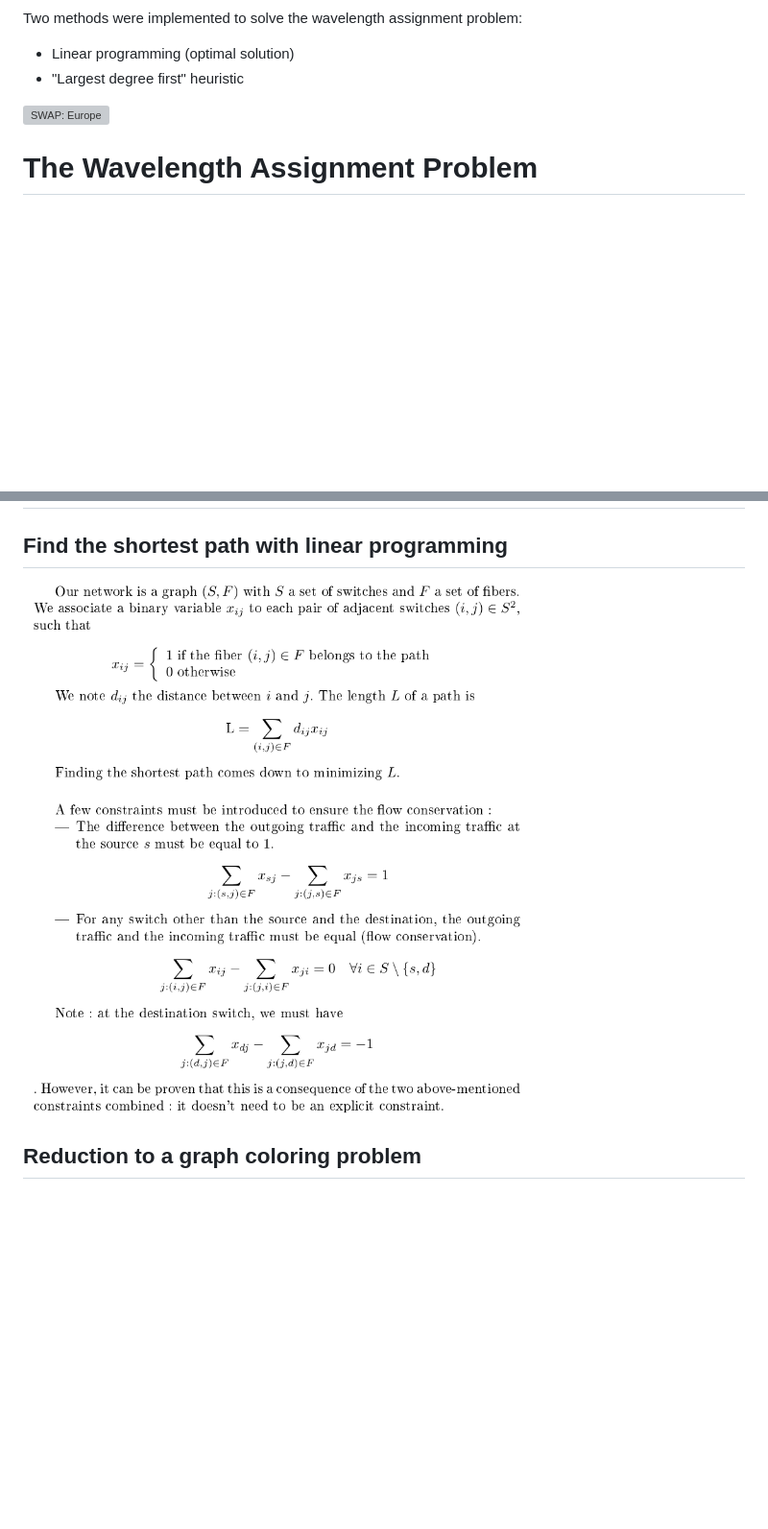
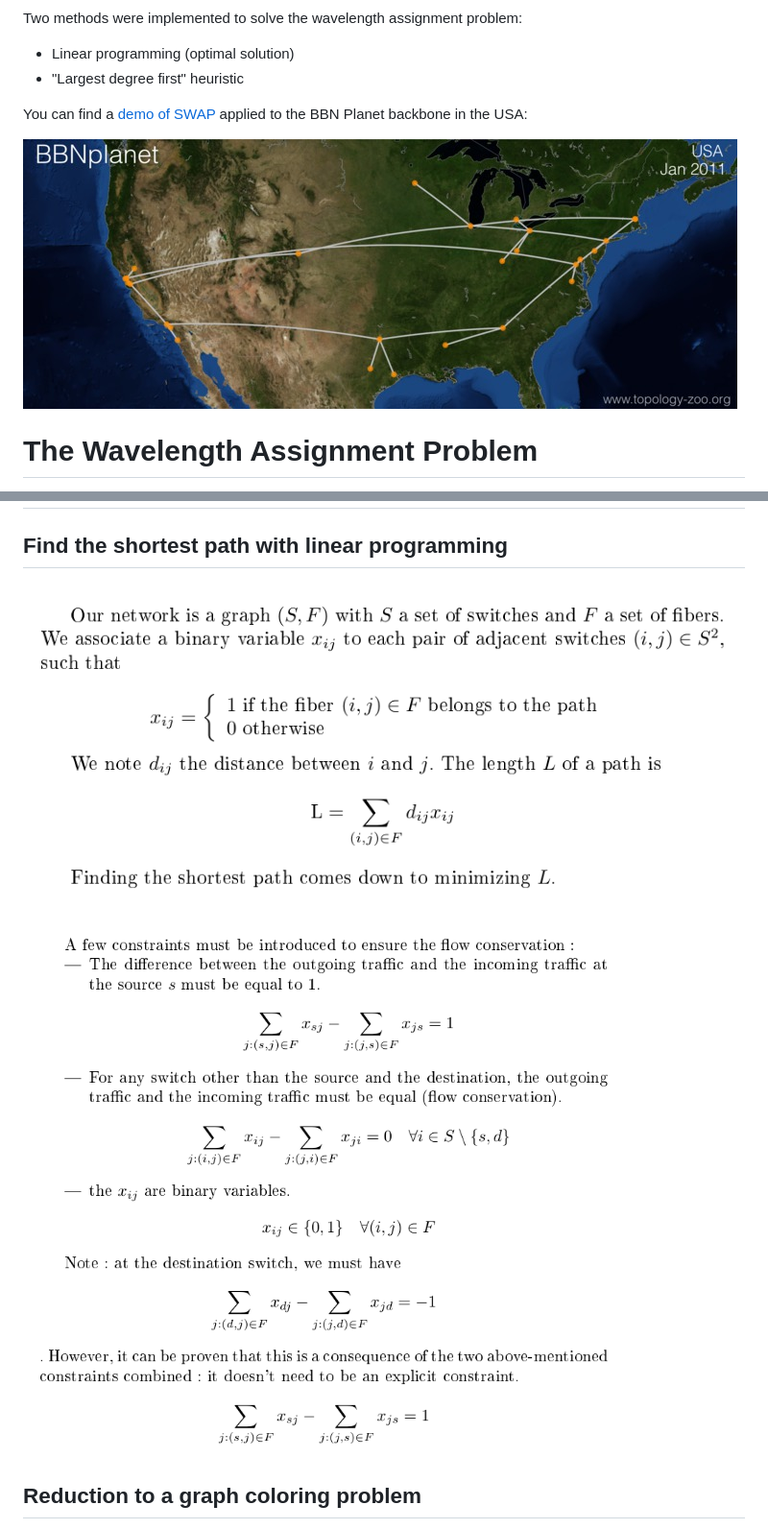
Before and after one commit to afourmy/swap, a Markdown page: README.md, 2 parts joined by grey strips. Shown: that part at 96% size. GitHub-like rendering; pictures changed too: readme/bbnplanet.jpg (added), readme/routing1.png (added), readme/routing2.png (added); blank space fills up the shorter version; grey boxes are pictures that could not be loaded.

```diff
--- a/README.md
+++ b/README.md
@@ -9,7 +11,9 @@ Two methods were implemented to solve the wavelength assignment problem:
 - Linear programming (optimal solution)
 - "Largest degree first" heuristic
 
-![SWAP: Europe](readme/swap.gif)
+You can find a <a href="http://minto3.pythonanywhere.com" target="_blank">demo of SWAP</a> applied to the BBN Planet backbone in the USA:
+
+![BBN Planet backbone](readme/bbnplanet.jpg)
 
 # The Wavelength Assignment Problem
 
@@ -70,7 +74,9 @@ The Wavelength Assignment Problem aims at **minimizing the number of wavelengths
 
 ## Find the shortest path with linear programming
 
-![Shortest path routing](readme/routing.png)
+![SP1](readme/routing1.png)
+
+![SP2](readme/routing2.png)
 
 ## Reduction to a graph coloring problem
 
```
Also changed, not shown: other parts of README.md (+3 -1 lines), 2 other files.
